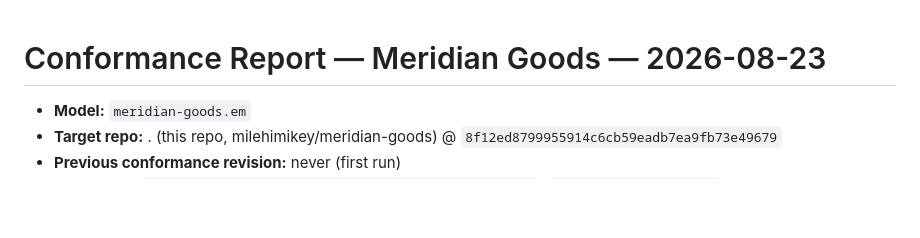
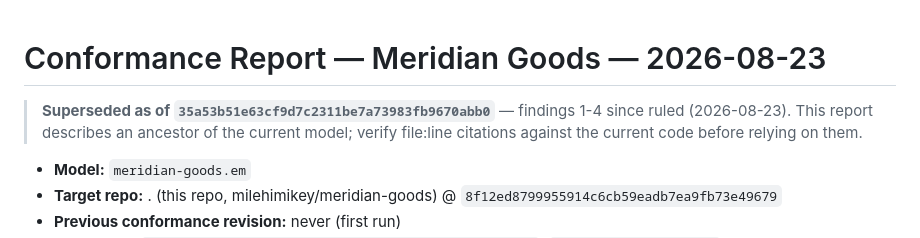
Before and after one commit to milehimikey/meridian-goods, a Markdown page: conformance/2026-08-23-report.md, the part around the change. Drawn GitHub-style; blank space fills up the shorter version.

Commit message:
em 1.9.0 validation: stamp the 2026-08-23 conformance report as superseded
Run 'em conform-supersede meridian-goods.em conformance/2026-08-23-report.md
--as-of 35a53b5 --findings 1-4 --on 2026-08-23' (MIL-164). All four of the
report's findings were ruled the same day per its own 'Ratification record
(2026-08-23)' table: findings 1 and 4 by PR #19 (becc783), findings 2 and 3
by PR #20 (35a53b5) — the commit that completes all four rulings, used as
--as-of. Additive-only splice: only the banner line under the title was
inserted; every other byte of the report is untouched, per em's own
discipline for this command.

Co-Authored-By: Claude Sonnet 5 <noreply@anthropic.com>

```diff
--- a/conformance/2026-08-23-report.md
+++ b/conformance/2026-08-23-report.md
@@ -1,4 +1,5 @@
 # Conformance Report — Meridian Goods — 2026-08-23
+> **Superseded as of `35a53b51e63cf9d7c2311be7a73983fb9670abb0`** — findings 1-4 since ruled (2026-08-23). This report describes an ancestor of the current model; verify file:line citations against the current code before relying on them.
 
 - **Model:** `meridian-goods.em`
 - **Target repo:** . (this repo, milehimikey/meridian-goods) @ `8f12ed8799955914c6cb59eadb7ea9fb73e49679`
```
